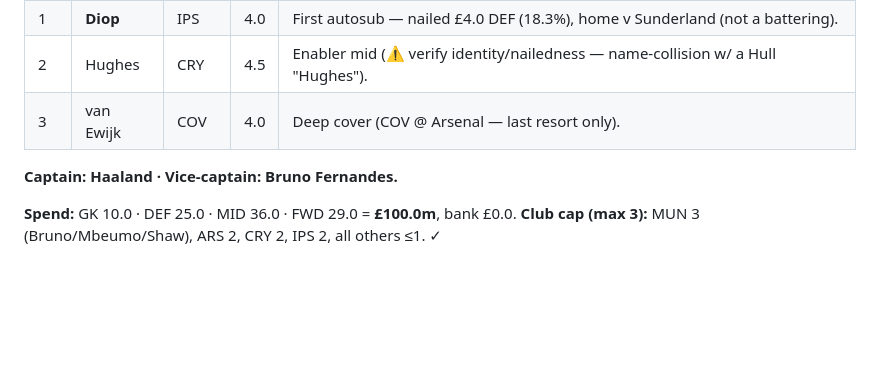
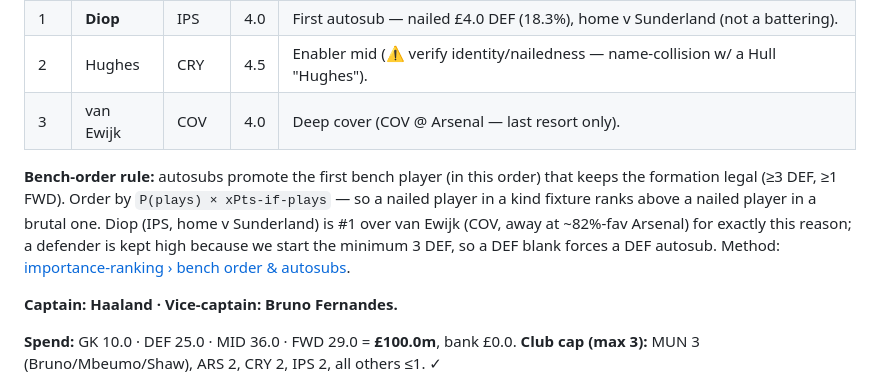
Before and after one commit to ropats16/fpl-pi-manager, a Markdown page: plans/gw1/brief.md, the part around the change. Rendered like a GitHub page; blank space fills up the shorter version.

Commit message:
docs(#25): map notes — Scout role, #9 fresh-discovery caveat, multi-week/chip foresight; bench-order rule (#29)
- map fog: standing Scout role/cadence (the behavior Rohit did by hand in #25);
  wiring #24/#25 into the real gaffer WITH the caveat that #9's discovery must be a
  fresh, deeper pass, not a lazy reuse of today's runs; note GW1 run was single-GW
  scope (flexibility-preserving, not fully multi-week/chip-planned).
- brief: explicit bench-order rule (P(plays) x xPts-if-plays; DEF kept high for 3-DEF
  formation), so the squad's autosub ordering is durable + inherited by the daemon.

Co-authored-by: Claude Opus 4.8 <noreply@anthropic.com>

```diff
--- a/plans/gw1/brief.md
+++ b/plans/gw1/brief.md
@@ -43,6 +43,13 @@ Raw signals: [availability](signals/availability.md) · [fixtures-odds](signals/
 | 1 | **Diop** | IPS | 4.0 | First autosub — nailed £4.0 DEF (18.3%), home v Sunderland (not a battering). |
 | 2 | Hughes | CRY | 4.5 | Enabler mid (⚠ verify identity/nailedness — name-collision w/ a Hull "Hughes"). |
 | 3 | van Ewijk | COV | 4.0 | Deep cover (COV @ Arsenal — last resort only). |
+
+**Bench-order rule:** autosubs promote the first bench player (in this order) that keeps the
+formation legal (≥3 DEF, ≥1 FWD). Order by `P(plays) × xPts-if-plays` — so a nailed player in
+a kind fixture ranks above a nailed player in a brutal one. Diop (IPS, home v Sunderland) is
+#1 over van Ewijk (COV, away at ~82%-fav Arsenal) for exactly this reason; a defender is kept
+high because we start the minimum 3 DEF, so a DEF blank forces a DEF autosub. Method:
+[importance-ranking › bench order & autosubs](../research/team-selection/importance-ranking.md).
 
 **Captain: Haaland · Vice-captain: Bruno Fernandes.**
 
```
Also changed, not shown: plans/map.md (+3 -0 lines).
